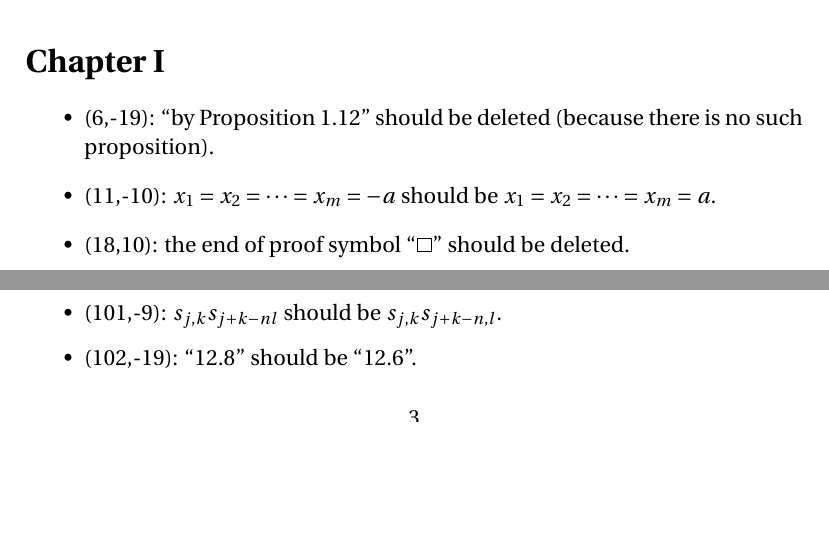
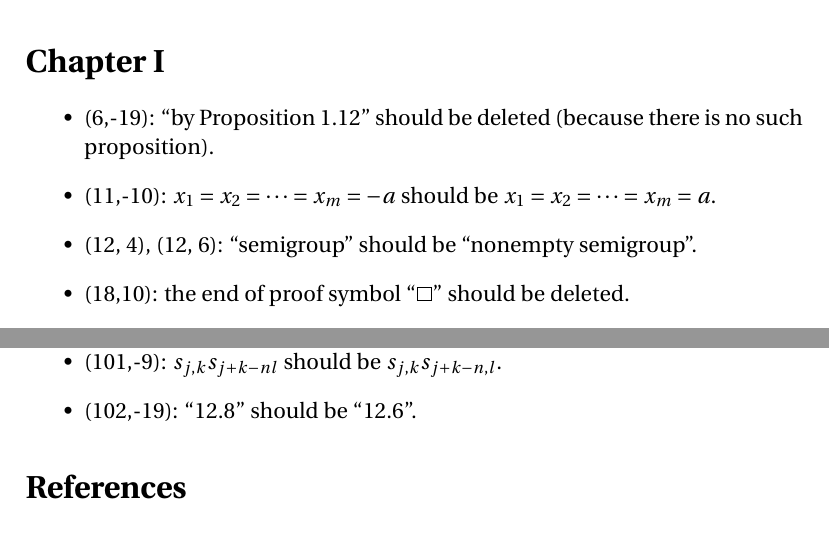
Before and after one commit to blargoner/math-algebra-grillet-errata, a LaTeX document (errata.tex): two parts of pages 1 and 3 of 4 before the commit and two parts of pages 1 and 4 of 4 after it, joined at a grey line, cut so that both start at the same text, the shorter picture padded with empty space. Compiled offline with pdfLaTeX.

Commit message:
chapter 1, section 2; fixes #1 (thanks @mdmueller)

```diff
--- a/errata.tex
+++ b/errata.tex
@@ -24,6 +24,7 @@ Errata are currently only listed for Chapters I--II.
 \begin{itemize}
 \item (6,-19): ``by Proposition~1.12'' should be deleted (because there is no such proposition).
 \item (11,-10): \(x_1=x_2=\cdots=x_m=-a\) should be \(x_1=x_2=\cdots=x_m=a\).
+\item (12, 4), (12, 6): ``semigroup'' should be ``nonempty semigroup''.
 \item (18,10): the end of proof symbol~``\qedsymbol'' should be deleted.
 \item (21,-5): ``4.16''~should be~``4.9''.
 \item (23, -7): in the statement and proof of Theorem~5.2, \(f\)~should be~\(\varphi\).
```
